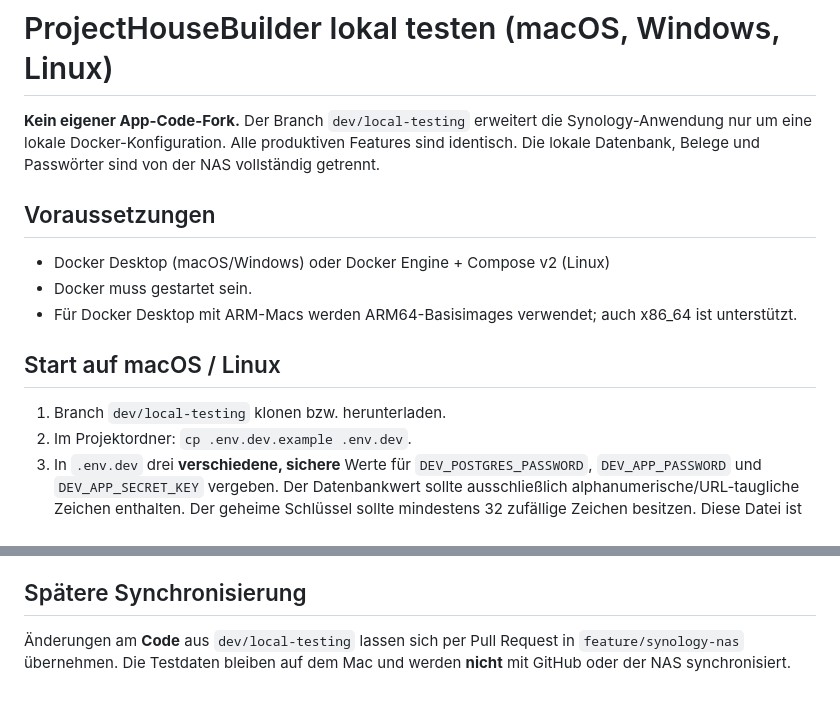
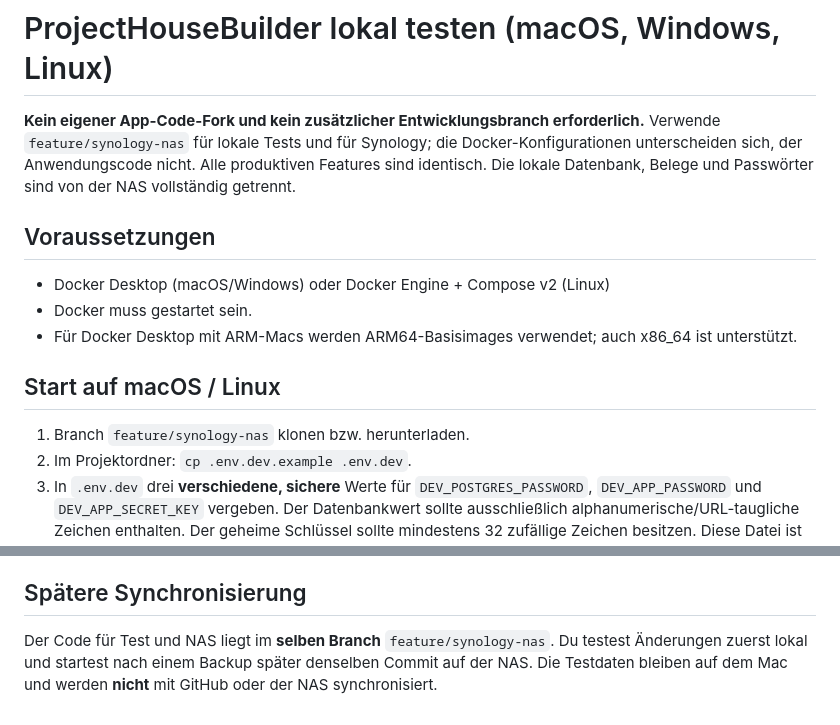
Before and after one commit to ChrisD90/ProjectHouseBuilder, a Markdown page: dev/README.md, 2 parts joined by grey strips. Drawn GitHub-style.

```diff
--- a/dev/README.md
+++ b/dev/README.md
@@ -1,6 +1,6 @@
 # ProjectHouseBuilder lokal testen (macOS, Windows, Linux)
 
-**Kein eigener App-Code-Fork.** Der Branch `dev/local-testing` erweitert die Synology-Anwendung nur um eine lokale Docker-Konfiguration. Alle produktiven Features sind identisch. Die lokale Datenbank, Belege und Passwörter sind von der NAS vollständig getrennt.
+**Kein eigener App-Code-Fork und kein zusätzlicher Entwicklungsbranch erforderlich.** Verwende `feature/synology-nas` für lokale Tests und für Synology; die Docker-Konfigurationen unterscheiden sich, der Anwendungscode nicht. Alle produktiven Features sind identisch. Die lokale Datenbank, Belege und Passwörter sind von der NAS vollständig getrennt.
 
 ## Voraussetzungen
 
@@ -10,7 +10,7 @@
 
 ## Start auf macOS / Linux
 
-1. Branch `dev/local-testing` klonen bzw. herunterladen.
+1. Branch `feature/synology-nas` klonen bzw. herunterladen.
 2. Im Projektordner: `cp .env.dev.example .env.dev`.
 3. In `.env.dev` drei **verschiedene, sichere** Werte für `DEV_POSTGRES_PASSWORD`, `DEV_APP_PASSWORD` und `DEV_APP_SECRET_KEY` vergeben. Der Datenbankwert sollte ausschließlich alphanumerische/URL-taugliche Zeichen enthalten. Der geheime Schlüssel sollte mindestens 32 zufällige Zeichen besitzen. Diese Datei ist gitignoriert.
 4. `sh dev/start.sh` ausführen. Beim ersten Start lädt Docker die Images und installiert die OCR-Pakete; deshalb ist zunächst Internet erforderlich.
@@ -39,4 +39,4 @@
 
 ## Spätere Synchronisierung
 
-Änderungen am **Code** aus `dev/local-testing` lassen sich per Pull Request in `feature/synology-nas` übernehmen. Die Testdaten bleiben auf dem Mac und werden **nicht** mit GitHub oder der NAS synchronisiert.
+Der Code für Test und NAS liegt im **selben Branch** `feature/synology-nas`. Du testest Änderungen zuerst lokal und startest nach einem Backup später denselben Commit auf der NAS. Die Testdaten bleiben auf dem Mac und werden **nicht** mit GitHub oder der NAS synchronisiert.
```
Also changed, not shown: README.md (+19 -5 lines).
